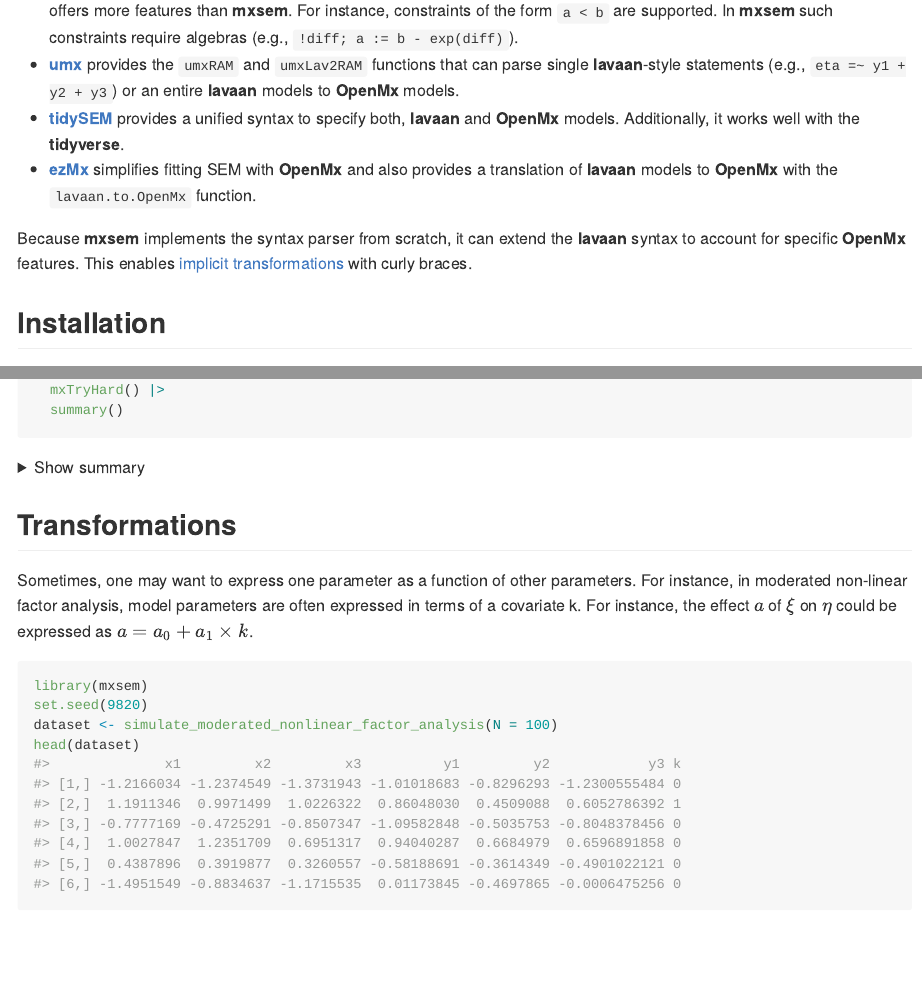
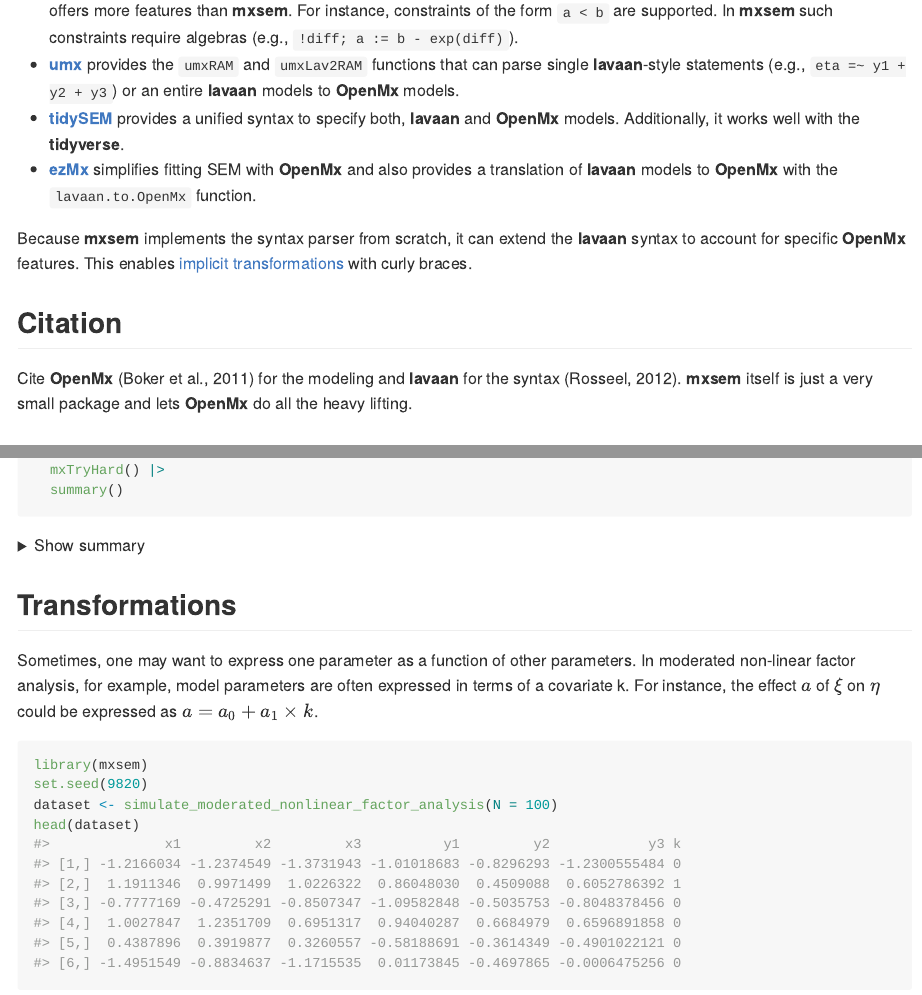
Before and after one commit to jhorzek/mxsem, an R Markdown document (README.Rmd): the page in a window 1100 px wide, from 490 px down, and a second part further down, joined at a grey line. The pictures show the output file README.md that the author committed with the source, drawn offline in the style of GitHub.

Commit message:
update documentation

```diff
--- a/README.Rmd
+++ b/README.Rmd
@@ -51,6 +51,12 @@
 Because **mxsem** implements the syntax parser from scratch, it can extend the
 **lavaan** syntax to account for specific **OpenMx** features. This enables
 [implicit transformations](#transformations) with curly braces.
+
+## Citation
+
+Cite **OpenMx** (Boker et al., 2011) for the modeling and **lavaan** for the
+syntax (Rosseel, 2012). **mxsem** itself is just a very small package and lets
+**OpenMx** do all the heavy lifting.
 
 ## Installation
 
@@ -210,7 +216,7 @@
 ## Transformations
 
 Sometimes, one may want to express one parameter as a function of other parameters.
-For instance, in moderated non-linear factor analysis, model parameters are often
+In moderated non-linear factor analysis, for example, model parameters are often
 expressed in terms of a covariate k. For instance, the effect $a$ of $\xi$ on $\eta$
 could be expressed as $a = a_0 + a_1\times k$.
 
```
Also changed, not shown: R/mxsem.R (+7 -0 lines), README.md, 1 other file.
